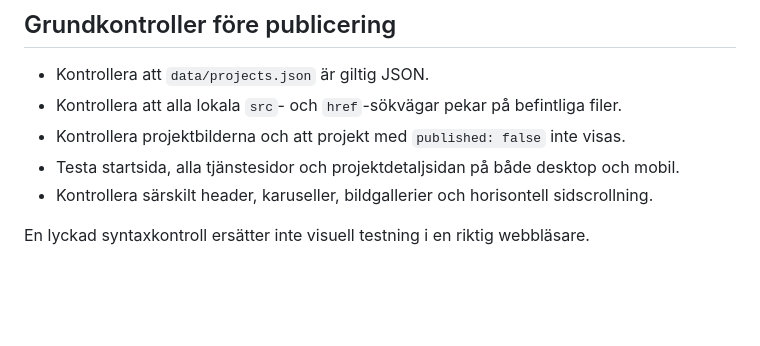
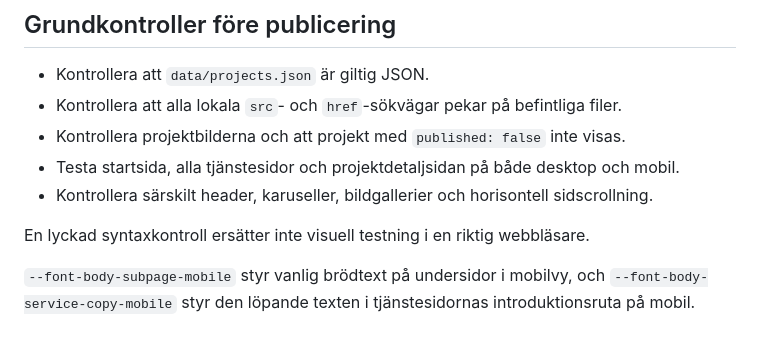
Before and after one commit to JNPlat/jnplat-hemsida, a Markdown page: README.md, the part around the change. Drawn GitHub-style; blank space fills up the shorter version.

Commit message:
Document mobile typography tokens

```diff
--- a/README.md
+++ b/README.md
@@ -101,3 +101,5 @@ Färgvariabler och gemensamma designvärden finns i början av `style.css`. Där
 - Kontrollera särskilt header, karuseller, bildgallerier och horisontell sidscrollning.
 
 En lyckad syntaxkontroll ersätter inte visuell testning i en riktig webbläsare.
+
+`--font-body-subpage-mobile` styr vanlig brödtext på undersidor i mobilvy, och `--font-body-service-copy-mobile` styr den löpande texten i tjänstesidornas introduktionsruta på mobil.
```
